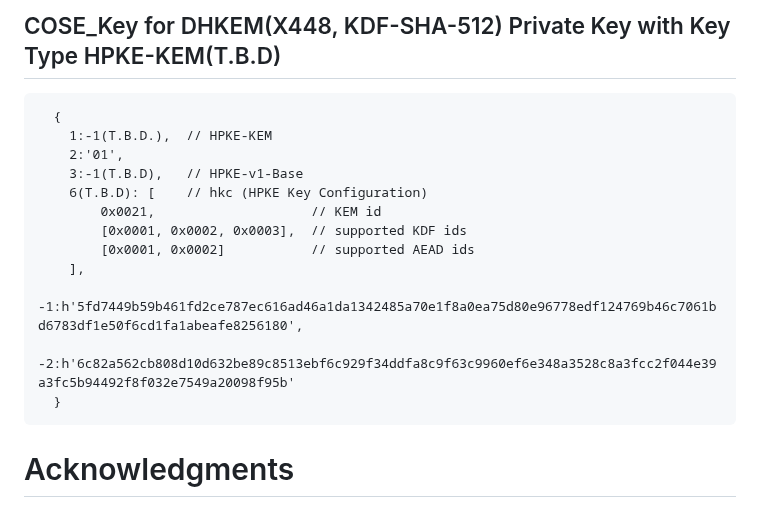
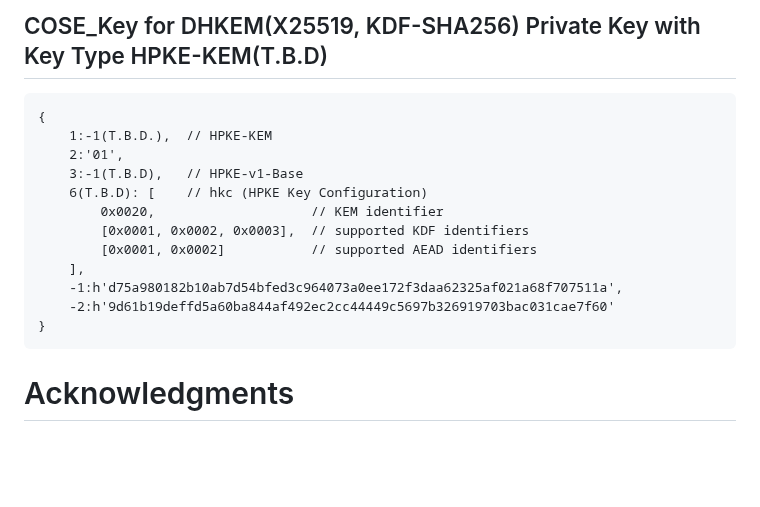
Before and after one commit to dajiaji/i-d-cose-cose-key-jwk-hpke-kem, a Markdown page: draft-ajitomi-cose-cose-key-jwk-hpke-kem.md, the part around one of its changes. Rendered like a GitHub page; blank space fills up the shorter version.

```diff
--- a/draft-ajitomi-cose-cose-key-jwk-hpke-kem.md
+++ b/draft-ajitomi-cose-cose-key-jwk-hpke-kem.md
@@ -235,20 +271,20 @@ TODO
 ~~~
 
-## COSE_Key for DHKEM(X448, KDF-SHA-512) Private Key with Key Type HPKE-KEM(T.B.D)
+## COSE_Key for DHKEM(X25519, KDF-SHA256) Private Key with Key Type HPKE-KEM(T.B.D)
 
 ~~~
-  {
+{
     1:-1(T.B.D.),  // HPKE-KEM
     2:'01',
     3:-1(T.B.D),   // HPKE-v1-Base
     6(T.B.D): [    // hkc (HPKE Key Configuration)
-        0x0021,                    // KEM id
-        [0x0001, 0x0002, 0x0003],  // supported KDF ids
-        [0x0001, 0x0002]           // supported AEAD ids
+        0x0020,                    // KEM identifier
+        [0x0001, 0x0002, 0x0003],  // supported KDF identifiers
+        [0x0001, 0x0002]           // supported AEAD identifiers
     ],
-    -1:h'5fd7449b59b461fd2ce787ec616ad46a1da1342485a70e1f8a0ea75d80e96778edf124769b46c7061bd6783df1e50f6cd1fa1abeafe8256180',
-    -2:h'6c82a562cb808d10d632be89c8513ebf6c929f34ddfa8c9f63c9960ef6e348a3528c8a3fcc2f044e39a3fc5b94492f8f032e7549a20098f95b'
-  }
+    -1:h'd75a980182b10ab7d54bfed3c964073a0ee172f3daa62325af021a68f707511a',
+    -2:h'9d61b19deffd5a60ba844af492ec2cc44449c5697b326919703bac031cae7f60'
+}
 ~~~
 
 # Acknowledgments
```
Also changed, not shown: other parts of draft-ajitomi-cose-cose-key-jwk-hpke-kem.md (+47 -11 lines).
